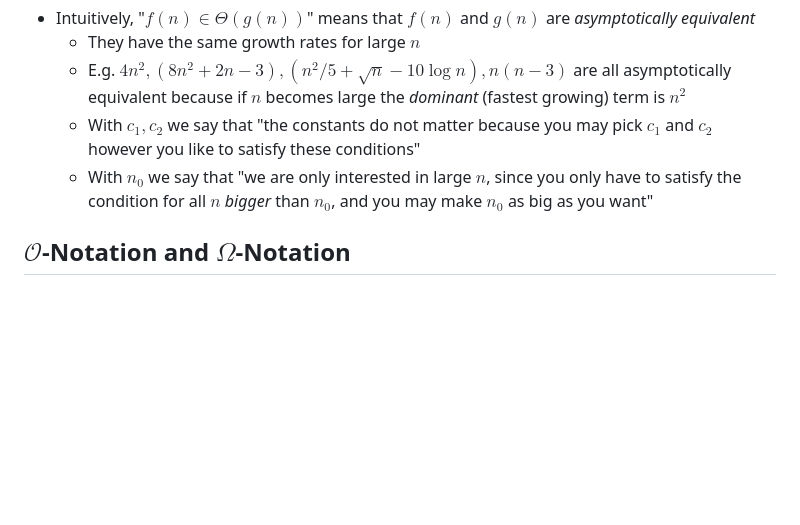
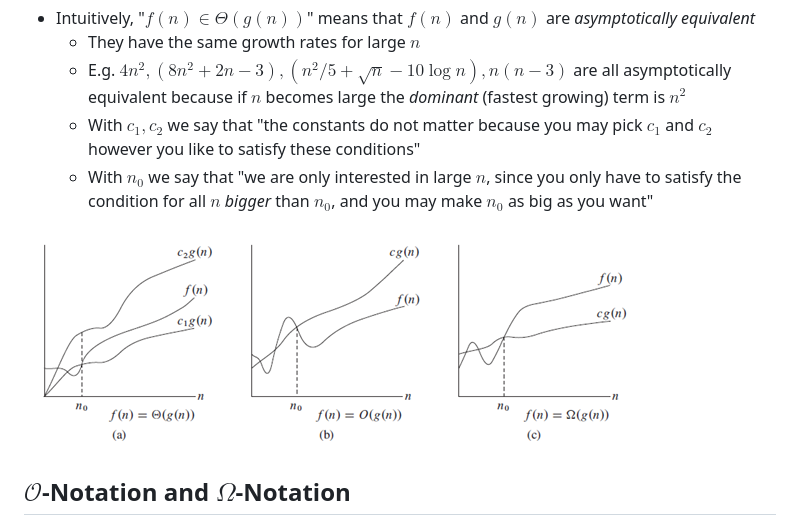
Before and after one commit to waynee95/zettelkasten, a Markdown page: o-notation.md, the part around the change. GitHub-like rendering; pictures changed too: static/o-notation-graphs.png (added); blank space fills up the shorter version.

Commit message:
Add o-notation graph image

```diff
--- a/o-notation.md
+++ b/o-notation.md
@@ -15,6 +15,8 @@ $$
   - E.g. $4n^2, (8n^2+2n-3), (n^2/5+\sqrt{n}-10\log{n}), n(n-3)$ are all asymptotically equivalent because if $n$ becomes large the _dominant_ (fastest growing) term is $n^2$
   - With $c_1, c_2$ we say that "the constants do not matter because you may pick $c_1$ and $c_2$ however you like to satisfy these conditions"
   - With $n_0$ we say that "we are only interested in large $n$, since you only have to satisfy the condition for all $n$ _bigger_ than $n_0$, and you may make $n_0$ as big as you want"
+
+![](static/o-notation-graphs.png)
 
 ## $\mathcal{O}$-Notation and $\Omega$-Notation
 
```
